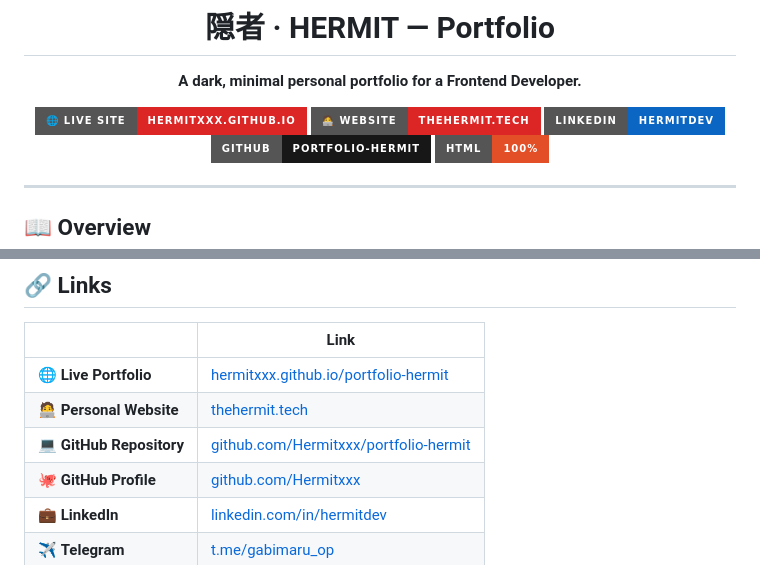
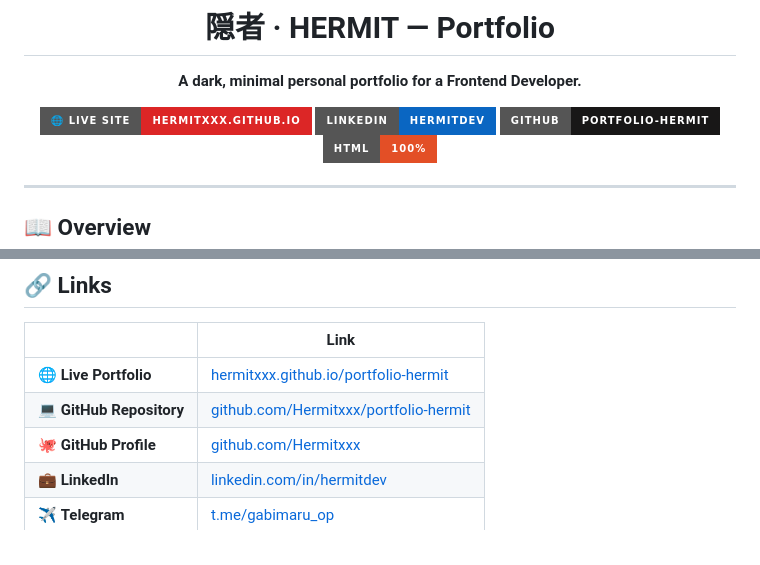
Before and after one commit to hermitxxxdev/portfolio-template, a Markdown page: README.md, 2 parts joined by grey strips. Drawn GitHub-style; badges without logos.

```diff
--- a/README.md
+++ b/README.md
@@ -6,8 +6,7 @@
 
 **A dark, minimal personal portfolio for a Frontend Developer.**
 
-[![Live Site](https://img.shields.io/badge/🌐_Live_Site-hermitxxx.github.io-dc2626?style=for-the-badge)](https://hermitxxx.github.io/portfolio-hermit/)
-[![Personal Site](https://img.shields.io/badge/🧑‍💻_Website-thehermit.tech-dc2626?style=for-the-badge)](https://thehermit.tech)
+[![Live Site](https://img.shields.io/badge/🌐_Live_Site-hermitxxx.github.io-dc2626?style=for-the-badge)]([https://hermitxxx.github.io/portfolio-hermit/](https://hermitxxxdev.github.io/portfolio-template/))
 [![LinkedIn](https://img.shields.io/badge/LinkedIn-hermitdev-0A66C2?style=for-the-badge&logo=linkedin&logoColor=white)](https://www.linkedin.com/in/hermitdev/)
 [![GitHub Repo](https://img.shields.io/badge/GitHub-portfolio--hermit-181717?style=for-the-badge&logo=github)](https://github.com/Hermitxxx/portfolio-hermit)
 [![HTML](https://img.shields.io/badge/HTML-100%25-E34F26?style=for-the-badge&logo=html5&logoColor=white)](https://github.com/Hermitxxx/portfolio-hermit)
@@ -116,8 +115,7 @@ portfolio-hermit/
 | | Link |
 |---|---|
 | 🌐 **Live Portfolio** | [hermitxxx.github.io/portfolio-hermit](https://hermitxxx.github.io/portfolio-hermit/) |
-| 🧑‍💻 **Personal Website** | [thehermit.tech](https://thehermit.tech) |
-| 💻 **GitHub Repository** | [github.com/Hermitxxx/portfolio-hermit](https://github.com/Hermitxxx/portfolio-hermit) |
+| 💻 **GitHub Repository** | [github.com/Hermitxxx/portfolio-hermit]([https://github.com/Hermitxxx/portfolio-hermit](https://github.com/hermitxxxdev/portfolio-template)) |
 | 🐙 **GitHub Profile** | [github.com/Hermitxxx](https://github.com/Hermitxxx) |
 | 💼 **LinkedIn** | [linkedin.com/in/hermitdev](https://www.linkedin.com/in/hermitdev/) |
 | ✈️ **Telegram** | [t.me/gabimaru_op](https://t.me/gabimaru_op) |
```
